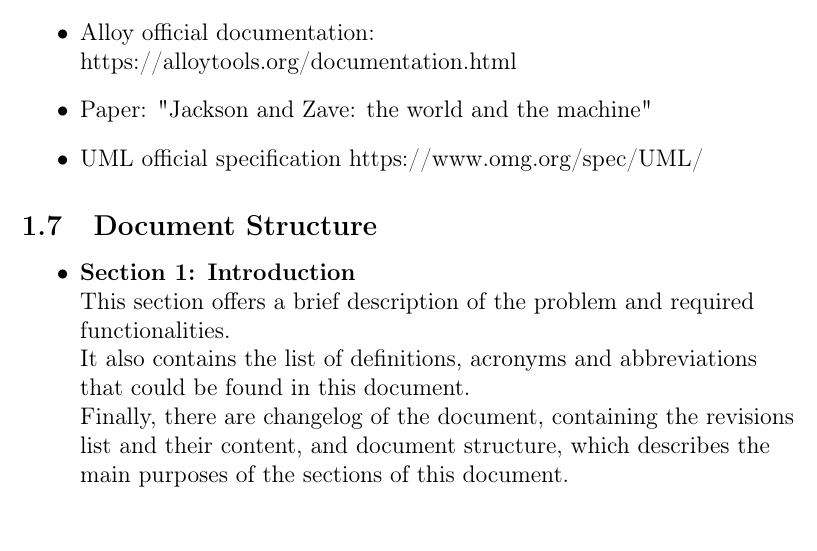
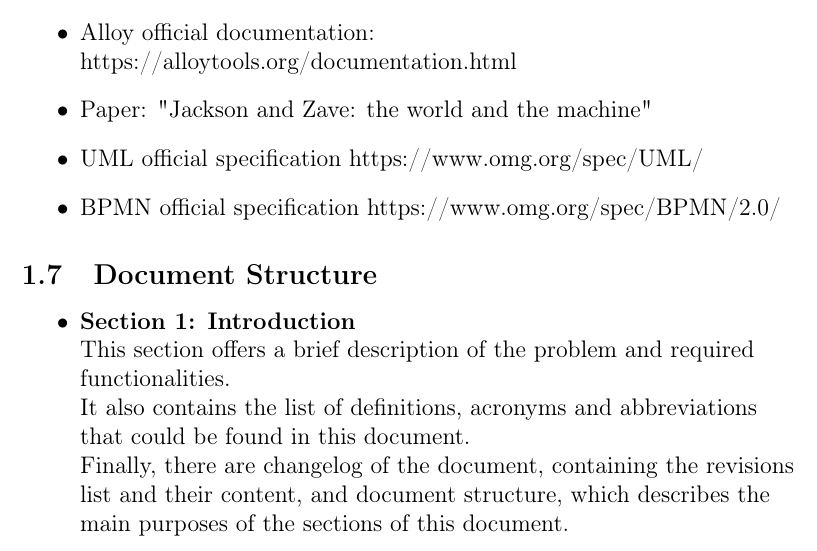
Before and after one commit to PiroX4256/SE2-Piemonti-Pirovano-Sonnino, a LaTeX document (RASD/rasd.tex): part of page 12 of 54, cut so that both start at the same text. Compiled offline with pdfLaTeX.

```diff
--- a/RASD/rasd.tex
+++ b/RASD/rasd.tex
@@ -194,6 +194,7 @@
         \item {Alloy official documentation: \href{https://alloytools.org/documentation.html}{https://alloytools.org/documentation.html}}
         \item {Paper: "Jackson and Zave: the world and the machine"}
         \item {UML official specification \href{https://www.omg.org/spec/UML/}{https://www.omg.org/spec/UML/}}
+        \item {BPMN official specification \href{https://www.omg.org/spec/BPMN/2.0/}{https://www.omg.org/spec/BPMN/2.0/}}
     \end{itemize}
     \subsection{Document Structure}
     \begin{itemize}
```
